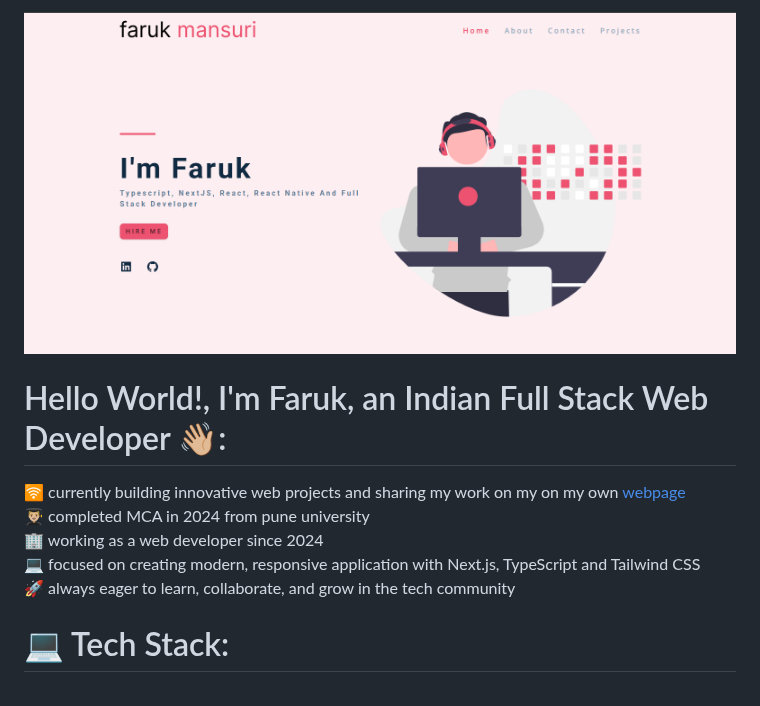
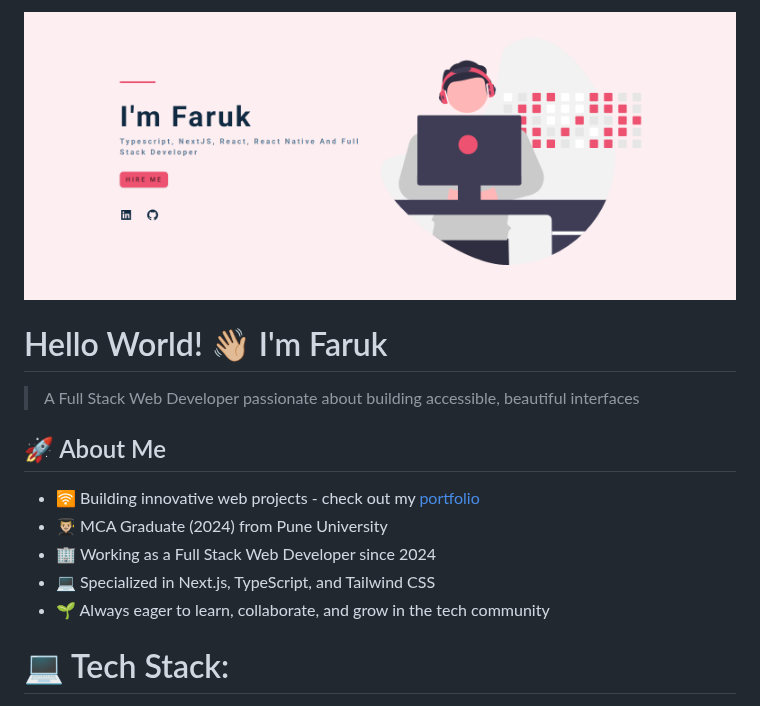
Before and after one commit to faruk-mansuri/faruk-mansuri, a Markdown page: README.md, the part around one of its changes. Drawn GitHub-style; pictures changed too: banner_github.png.

```diff
--- a/README.md
+++ b/README.md
@@ -1,8 +1,16 @@
 <img src="banner_github.png" alt="GitHub Banner" width="100%" />
 
-# Hello World!, I'm Faruk, an Indian Full Stack Web Developer 👋🏼:
+# Hello World! 👋🏼 I'm Faruk
 
-🛜 currently building innovative web projects and sharing my work on my on my own [webpage](https://faruk-portfolio-v2.netlify.app/)<br>👨🏼‍🎓 completed MCA in 2024 from pune university<br>🏢 working as a web developer since 2024 <br>💻 focused on creating modern, responsive application with Next.js, TypeScript and Tailwind CSS <br>🚀 always eager to learn, collaborate, and grow in the tech community</i>
+> A Full Stack Web Developer passionate about building accessible, beautiful interfaces
+
+## 🚀 About Me
+
+- 🛜 Building innovative web projects - check out my [portfolio](https://faruk-portfolio-v2.netlify.app/)
+- 👨🏼‍🎓 MCA Graduate (2024) from Pune University
+- 🏢 Working as a Full Stack Web Developer since 2024
+- 💻 Specialized in Next.js, TypeScript, and Tailwind CSS
+- 🌱 Always eager to learn, collaborate, and grow in the tech community
 
 # 💻 Tech Stack:
 
```
Also changed, not shown: other parts of README.md (+43 -4 lines).
